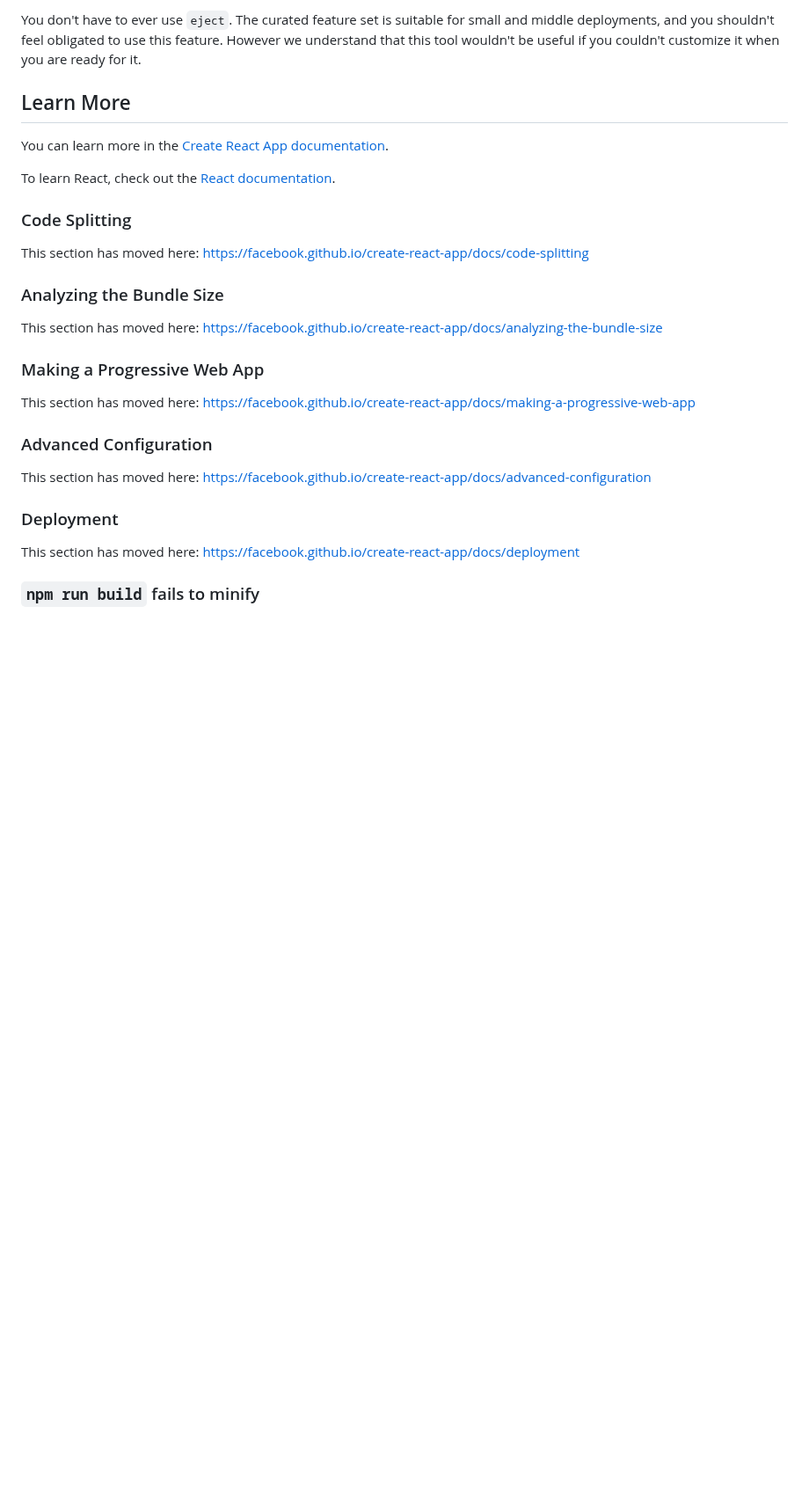
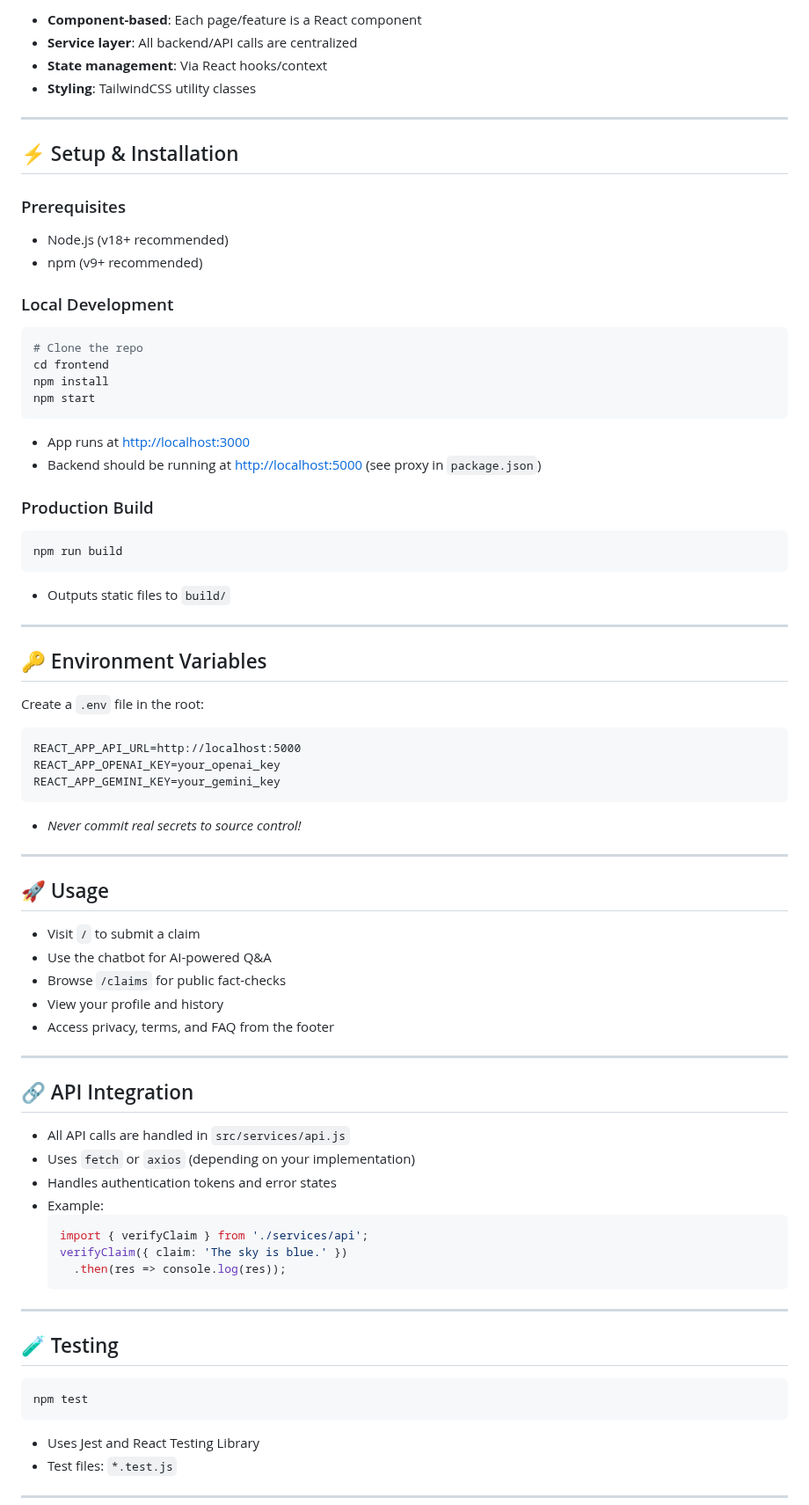
Before and after one commit to Jdsb06/Lassi-Lovers, a Markdown page: frontend-jdsb/README.md, the part around one of its changes. Shown at 88% size. Rendered like a GitHub page; blank space fills up the shorter version.

````diff
--- a/frontend-jdsb/README.md
+++ b/frontend-jdsb/README.md
@@ -39,31 +97,74 @@ Instead, it will copy all the configuration files and the transitive dependencie
 
-You don't have to ever use `eject`. The curated feature set is suitable for small and middle deployments, and you shouldn't feel obligated to use this feature. However we understand that this tool wouldn't be useful if you couldn't customize it when you are ready for it.
+- **Component-based**: Each page/feature is a React component
+- **Service layer**: All backend/API calls are centralized
+- **State management**: Via React hooks/context
+- **Styling**: TailwindCSS utility classes
 
-## Learn More
+---
 
-You can learn more in the [Create React App documentation](https://facebook.github.io/create-react-app/docs/getting-started).
+## ⚡ Setup & Installation
 
-To learn React, check out the [React documentation](https://reactjs.org/).
+### Prerequisites
+- Node.js (v18+ recommended)
+- npm (v9+ recommended)
 
-### Code Splitting
+### Local Development
+```bash
+# Clone the repo
+cd frontend
+npm install
+npm start
+```
+- App runs at [http://localhost:3000](http://localhost:3000)
+- Backend should be running at [http://localhost:5000](http://localhost:5000) (see proxy in `package.json`)
 
-This section has moved here: [https://facebook.github.io/create-react-app/docs/code-splitting](https://facebook.github.io/create-react-app/docs/code-splitting)
+### Production Build
+```bash
+npm run build
+```
+- Outputs static files to `build/`
 
-### Analyzing the Bundle Size
+---
 
-This section has moved here: [https://facebook.github.io/create-react-app/docs/analyzing-the-bundle-size](https://facebook.github.io/create-react-app/docs/analyzing-the-bundle-size)
+## 🔑 Environment Variables
+Create a `.env` file in the root:
+```
+REACT_APP_API_URL=http://localhost:5000
+REACT_APP_OPENAI_KEY=your_openai_key
+REACT_APP_GEMINI_KEY=your_gemini_key
+```
+- _Never commit real secrets to source control!_
 
-### Making a Progressive Web App
+---
 
-This section has moved here: [https://facebook.github.io/create-react-app/docs/making-a-progressive-web-app](https://facebook.github.io/create-react-app/docs/making-a-progressive-web-app)
+## 🚀 Usage
+- Visit `/` to submit a claim
+- Use the chatbot for AI-powered Q&A
+- Browse `/claims` for public fact-checks
+- View your profile and history
+- Access privacy, terms, and FAQ from the footer
 
-### Advanced Configuration
+---
 
-This section has moved here: [https://facebook.github.io/create-react-app/docs/advanced-configuration](https://facebook.github.io/create-react-app/docs/advanced-configuration)
+## 🔗 API Integration
+- All API calls are handled in `src/services/api.js`
+- Uses `fetch` or `axios` (depending on your implementation)
+- Handles authentication tokens and error states
+- Example:
+  ```js
+  import { verifyClaim } from './services/api';
+  verifyClaim({ claim: 'The sky is blue.' })
+    .then(res => console.log(res));
+  ```
 
-### Deployment
+---
 
-This section has moved here: [https://facebook.github.io/create-react-app/docs/deployment](https://facebook.github.io/create-react-app/docs/deployment)
+## 🧪 Testing
+```bash
+npm test
+```
+- Uses Jest and React Testing Library
+- Test files: `*.test.js`
 
-### `npm run build` fails to minify
+---
 
````
Also changed, not shown: other parts of frontend-jdsb/README.md (+120 -23 lines).
